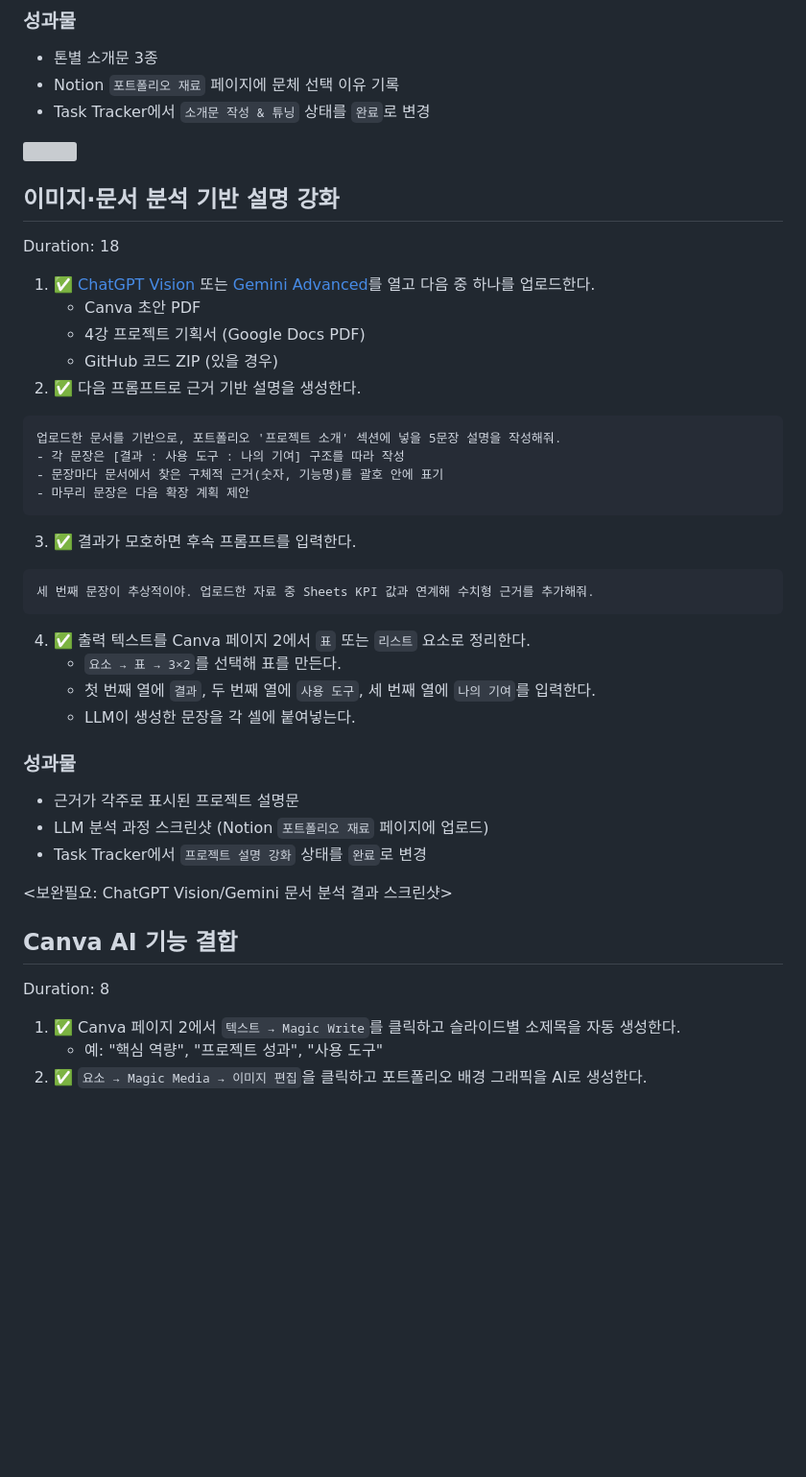
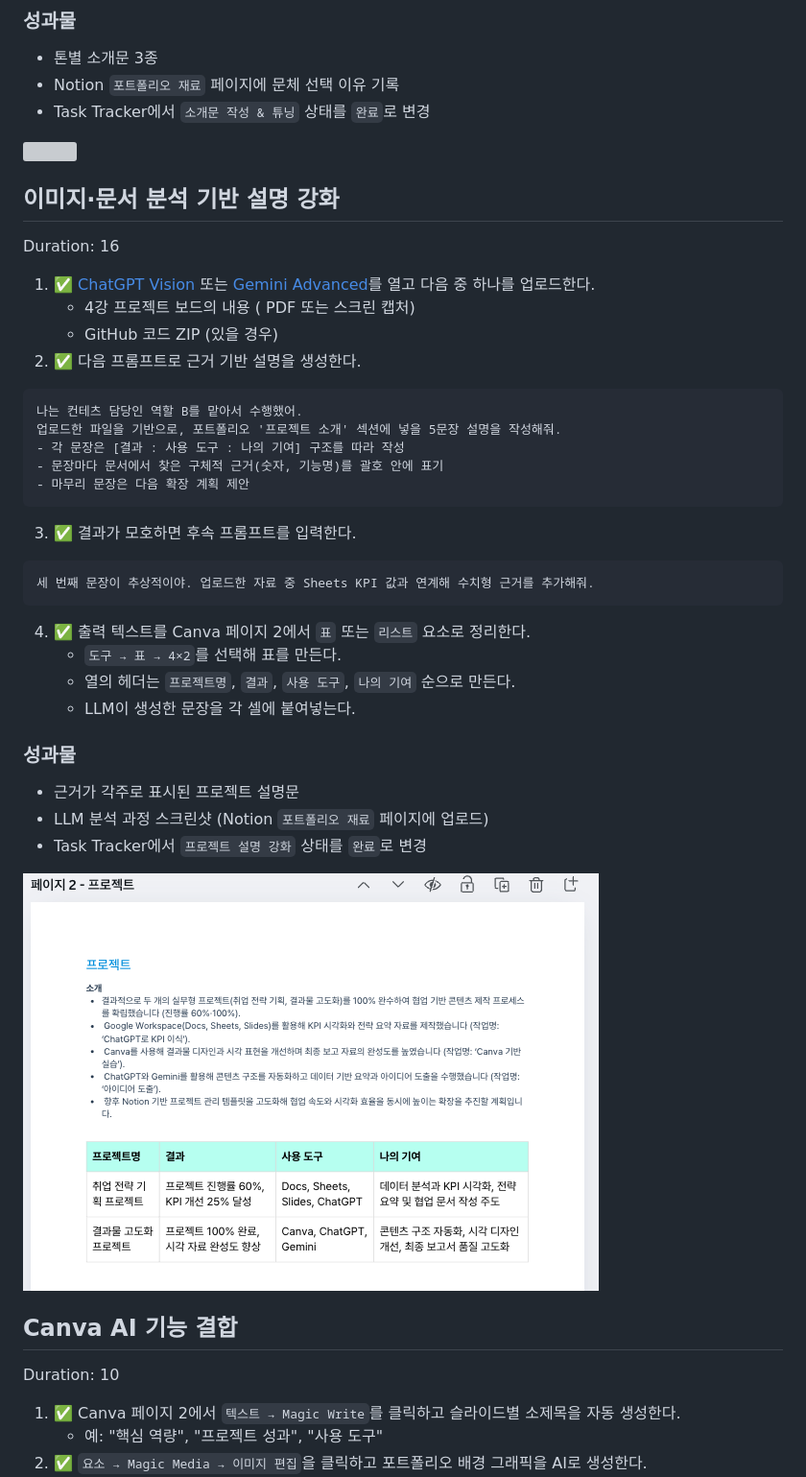
Before and after one commit to damianospark/quiet-classes, a Markdown page: source/digi-literacy1-05.md, the part around the change printed below. Shown: that part at 96% size. GitHub-like rendering; pictures changed too: source/img/20251109_152816_image.png (added); blank space fills up the shorter version; grey boxes are pictures that could not be loaded.

Commit message:
이미지·문서 분석 기반 설명 강화 완성

````diff
--- a/source/digi-literacy1-05.md
+++ b/source/digi-literacy1-05.md
@@ -284,23 +284,20 @@ Duration: 12
 - Notion `포트폴리오 재료` 페이지에 문체 선택 이유 기록
 - Task Tracker에서 `소개문 작성 & 튜닝` 상태를 `완료`로 변경
 
-
 ![](img/20251109_144235_image.png)
-
-
 
 ## 이미지·문서 분석 기반 설명 강화
 
-Duration: 18
+Duration: 16
 
 1. ✅ [ChatGPT Vision](https://chatgpt.com/) 또는 [Gemini Advanced](https://gemini.google.com/)를 열고 다음 중 하나를 업로드한다.
-   - Canva 초안 PDF
-   - 4강 프로젝트 기획서 (Google Docs PDF)
+   - 4강 프로젝트 보드의 내용 ( PDF 또는 스크린 캡처)
    - GitHub 코드 ZIP (있을 경우)
 2. ✅ 다음 프롬프트로 근거 기반 설명을 생성한다.
 
 ```
-업로드한 문서를 기반으로, 포트폴리오 '프로젝트 소개' 섹션에 넣을 5문장 설명을 작성해줘.
+나는 컨테츠 담당인 역할 B를 맡아서 수행했어.
+업로드한 파일을 기반으로, 포트폴리오 '프로젝트 소개' 섹션에 넣을 5문장 설명을 작성해줘.
 - 각 문장은 [결과 : 사용 도구 : 나의 기여] 구조를 따라 작성
 - 문장마다 문서에서 찾은 구체적 근거(숫자, 기능명)를 괄호 안에 표기
 - 마무리 문장은 다음 확장 계획 제안
@@ -313,8 +310,8 @@ Duration: 18
 ```
 
 4. ✅ 출력 텍스트를 Canva 페이지 2에서 `표` 또는 `리스트` 요소로 정리한다.
-   - `요소 → 표 → 3×2`를 선택해 표를 만든다.
-   - 첫 번째 열에 `결과`, 두 번째 열에 `사용 도구`, 세 번째 열에 `나의 기여`를 입력한다.
+   - `도구 → 표 → 4×2`를 선택해 표를 만든다.
+   - 열의 헤더는  `프로젝트명`, `결과`,  `사용 도구`, `나의 기여` 순으로 만든다.
    - LLM이 생성한 문장을 각 셀에 붙여넣는다.
 
 ### 성과물
@@ -323,11 +320,14 @@ Duration: 18
 - LLM 분석 과정 스크린샷 (Notion `포트폴리오 재료` 페이지에 업로드)
 - Task Tracker에서 `프로젝트 설명 강화` 상태를 `완료`로 변경
 
-<보완필요: ChatGPT Vision/Gemini 문서 분석 결과 스크린샷>
+
+![](img/20251109_152816_image.png)
+
+
 
 ## Canva AI 기능 결합
 
-Duration: 8
+Duration: 10
 
 1. ✅ Canva 페이지 2에서 `텍스트 → Magic Write`를 클릭하고 슬라이드별 소제목을 자동 생성한다.
    - 예: "핵심 역량", "프로젝트 성과", "사용 도구"
````
Also changed, not shown: other parts of source/digi-literacy1-05.md (+0 -10 lines), docs/digi-literacy1-04/img/20251109_152816_image.png (added), docs/digi-literacy1-05/img/20251109_152816_image.png (added), docs/digi-literacy1-05/img/cb6f8874b37519d8.png (added), 2 other files.
